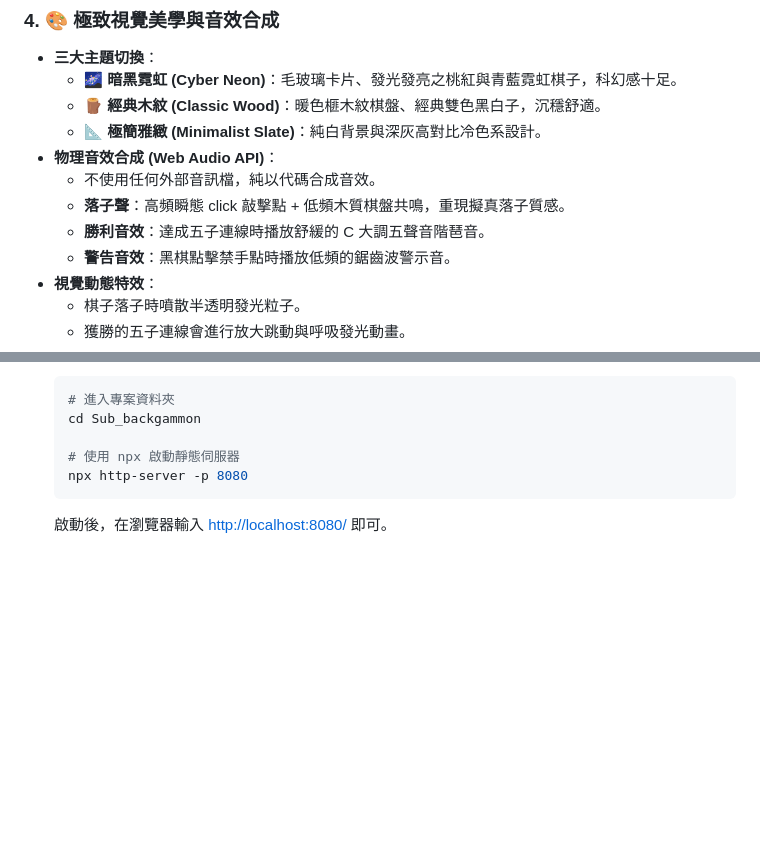
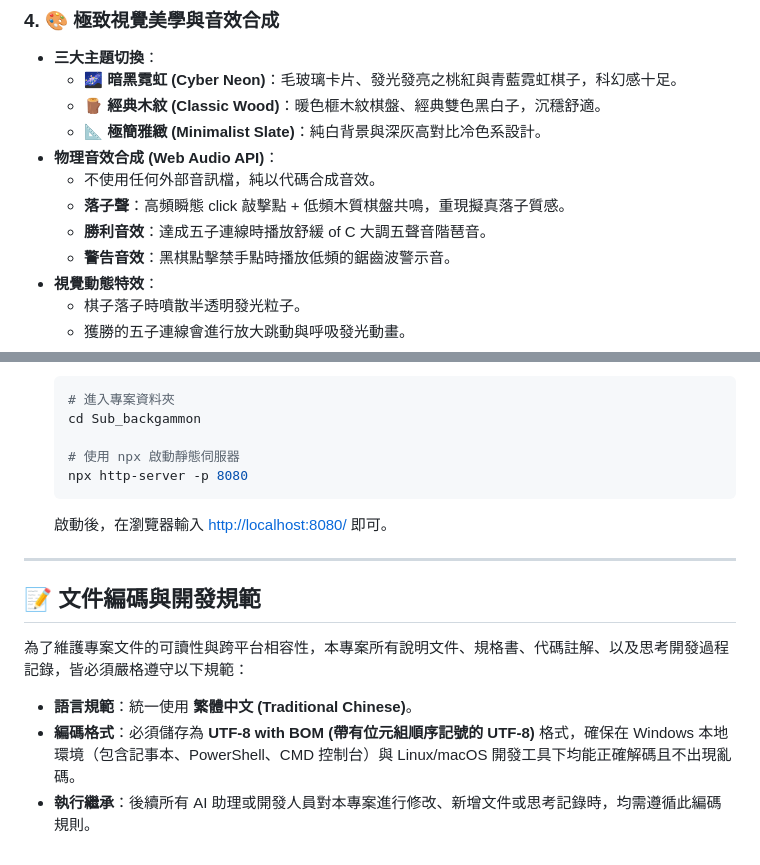
Before and after one commit to Flash2u/backgammon, a Markdown page: README.md, 2 parts joined by grey strips. Drawn GitHub-style; blank space fills up the shorter version.

Commit message:
docs: save documentation files in UTF-8 BOM encoding and enforce standard

````diff
--- a/README.md
+++ b/README.md
@@ -42,7 +42,7 @@
 * **物理音效合成 (Web Audio API)**：
   * 不使用任何外部音訊檔，純以代碼合成音效。
   * **落子聲**：高頻瞬態 click 敲擊點 + 低頻木質棋盤共鳴，重現擬真落子質感。
-  * **勝利音效**：達成五子連線時播放舒緩的 C 大調五聲音階琶音。
+  * **勝利音效**：達成五子連線時播放舒緩 of C 大調五聲音階琶音。
   * **警告音效**：黑棋點擊禁手點時播放低頻的鋸齒波警示音。
 * **視覺動態特效**：
   * 棋子落子時噴散半透明發光粒子。
@@ -77,3 +77,12 @@
    npx http-server -p 8080
    ```
    啟動後，在瀏覽器輸入 [http://localhost:8080/](http://localhost:8080/) 即可。
+
+---
+
+## 📝 文件編碼與開發規範
+
+為了維護專案文件的可讀性與跨平台相容性，本專案所有說明文件、規格書、代碼註解、以及思考開發過程記錄，皆必須嚴格遵守以下規範：
+* **語言規範**：統一使用 **繁體中文 (Traditional Chinese)**。
+* **編碼格式**：必須儲存為 **UTF-8 with BOM (帶有位元組順序記號的 UTF-8)** 格式，確保在 Windows 本地環境（包含記事本、PowerShell、CMD 控制台）與 Linux/macOS 開發工具下均能正確解碼且不出現亂碼。
+* **執行繼承**：後續所有 AI 助理或開發人員對本專案進行修改、新增文件或思考記錄時，均需遵循此編碼規則。
````
Also changed, not shown: 遊戲玩法.md (+2 -2 lines).
